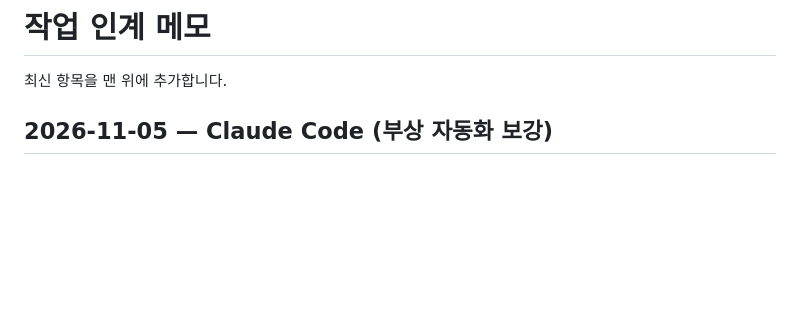
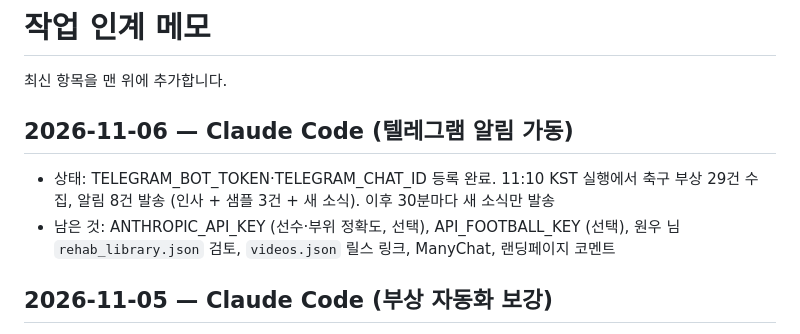
Before and after one commit to jjoshkr/alphaperformance, a Markdown page: docs/HANDOFF.md, the part around the change. Drawn GitHub-style; blank space fills up the shorter version.

Commit message:
Handoff: Telegram injury alerts live
Co-Authored-By: Claude Fable 5.1 <noreply@anthropic.com>
Claude-Session: https://claude.ai/code/session_011ocfeFKK3n6FPUqLgHYKg4

```diff
--- a/docs/HANDOFF.md
+++ b/docs/HANDOFF.md
@@ -1,6 +1,10 @@
 # 작업 인계 메모
 
 최신 항목을 맨 위에 추가합니다.
+
+## 2026-11-06 — Claude Code (텔레그램 알림 가동)
+- 상태: TELEGRAM_BOT_TOKEN·TELEGRAM_CHAT_ID 등록 완료. 11:10 KST 실행에서 축구 부상 29건 수집, 알림 8건 발송 (인사 + 샘플 3건 + 새 소식). 이후 30분마다 새 소식만 발송
+- 남은 것: ANTHROPIC_API_KEY (선수·부위 정확도, 선택), API_FOOTBALL_KEY (선택), 원우 님 `rehab_library.json` 검토, `videos.json` 릴스 링크, ManyChat, 랜딩페이지 코멘트
 
 ## 2026-11-05 — Claude Code (부상 자동화 보강)
 - 한 일: 부위별 해부 정보(위치·근육·집중 근육)와 단계별 목표를 한국어로 `rehab_library.json`에 추가, 알림·보고서에 표시. 텔레그램 채팅 ID를 봇이 직접 알려 주는 기능(토큰만 등록 후 봇에게 메시지 → Actions 실행). 비축구 종목 제외어 보강
```
